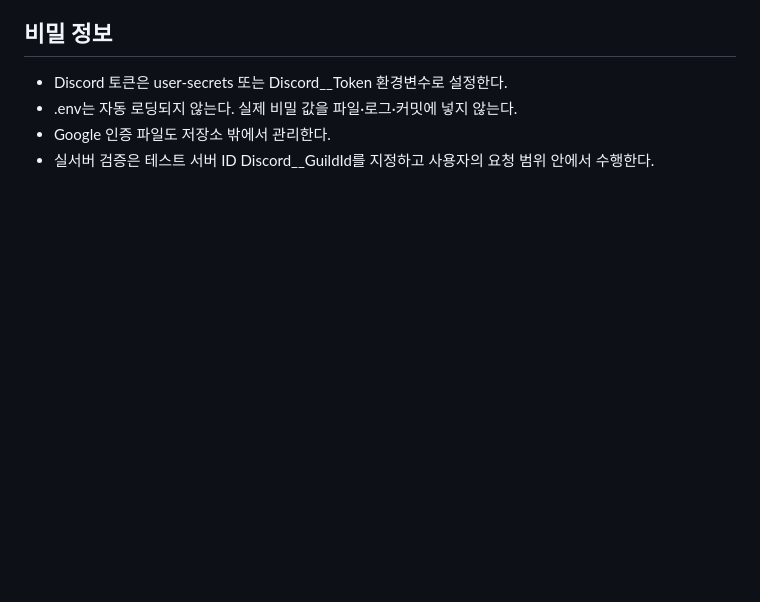
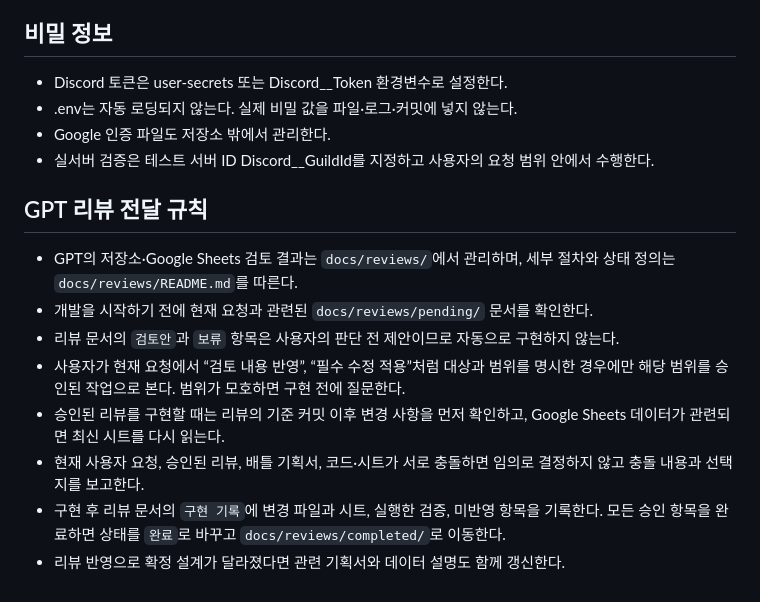
Before and after one commit to PieceOfPaper/DiscordBot_Molly, a Markdown page: AGENTS.md, the part around the change. GitHub-like rendering; blank space fills up the shorter version.

Commit message:
GPT 리뷰 전달 규칙 반영

```diff
--- a/AGENTS.md
+++ b/AGENTS.md
@@ -42,3 +42,13 @@
 - .env는 자동 로딩되지 않는다. 실제 비밀 값을 파일·로그·커밋에 넣지 않는다.
 - Google 인증 파일도 저장소 밖에서 관리한다.
 - 실서버 검증은 테스트 서버 ID Discord__GuildId를 지정하고 사용자의 요청 범위 안에서 수행한다.
+
+## GPT 리뷰 전달 규칙
+- GPT의 저장소·Google Sheets 검토 결과는 `docs/reviews/`에서 관리하며, 세부 절차와 상태 정의는 `docs/reviews/README.md`를 따른다.
+- 개발을 시작하기 전에 현재 요청과 관련된 `docs/reviews/pending/` 문서를 확인한다.
+- 리뷰 문서의 `검토안`과 `보류` 항목은 사용자의 판단 전 제안이므로 자동으로 구현하지 않는다.
+- 사용자가 현재 요청에서 “검토 내용 반영”, “필수 수정 적용”처럼 대상과 범위를 명시한 경우에만 해당 범위를 승인된 작업으로 본다. 범위가 모호하면 구현 전에 질문한다.
+- 승인된 리뷰를 구현할 때는 리뷰의 기준 커밋 이후 변경 사항을 먼저 확인하고, Google Sheets 데이터가 관련되면 최신 시트를 다시 읽는다.
+- 현재 사용자 요청, 승인된 리뷰, 배틀 기획서, 코드·시트가 서로 충돌하면 임의로 결정하지 않고 충돌 내용과 선택지를 보고한다.
+- 구현 후 리뷰 문서의 `구현 기록`에 변경 파일과 시트, 실행한 검증, 미반영 항목을 기록한다. 모든 승인 항목을 완료하면 상태를 `완료`로 바꾸고 `docs/reviews/completed/`로 이동한다.
+- 리뷰 반영으로 확정 설계가 달라졌다면 관련 기획서와 데이터 설명도 함께 갱신한다.
```
